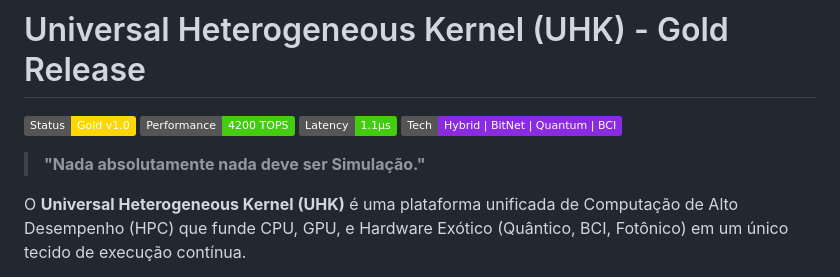
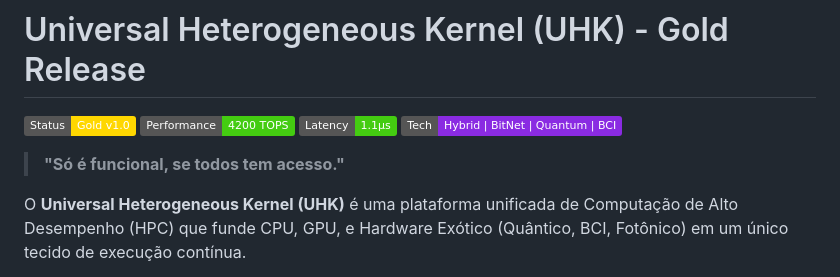
Before and after one commit to vitorGgC569/Kernel2Open, a Markdown page: README.md, the part around the change. GitHub-like rendering; badges without logos.

```diff
--- a/README.md
+++ b/README.md
@@ -5,7 +5,7 @@
 ![Latency](https://img.shields.io/badge/Latency-1.1%C2%B5s-brightgreen)
 ![Tech](https://img.shields.io/badge/Tech-Hybrid%20%7C%20BitNet%20%7C%20Quantum%20%7C%20BCI-blueviolet)
 
-> **"Nada absolutamente nada deve ser Simulação."**
+> **"Só é funcional, se todos tem acesso."**
 
 O **Universal Heterogeneous Kernel (UHK)** é uma plataforma unificada de Computação de Alto Desempenho (HPC) que funde CPU, GPU, e Hardware Exótico (Quântico, BCI, Fotônico) em um único tecido de execução contínua.
 
```
